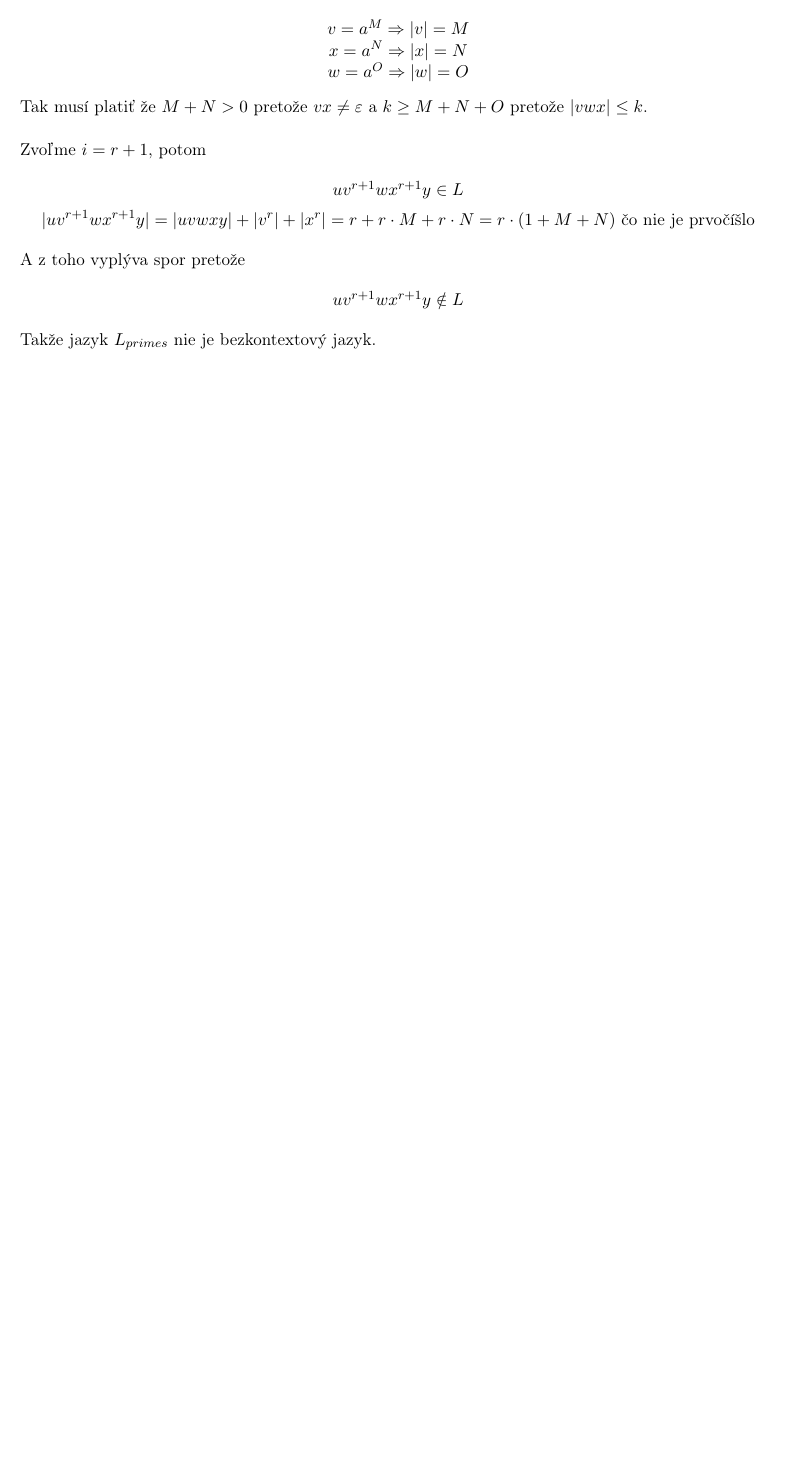
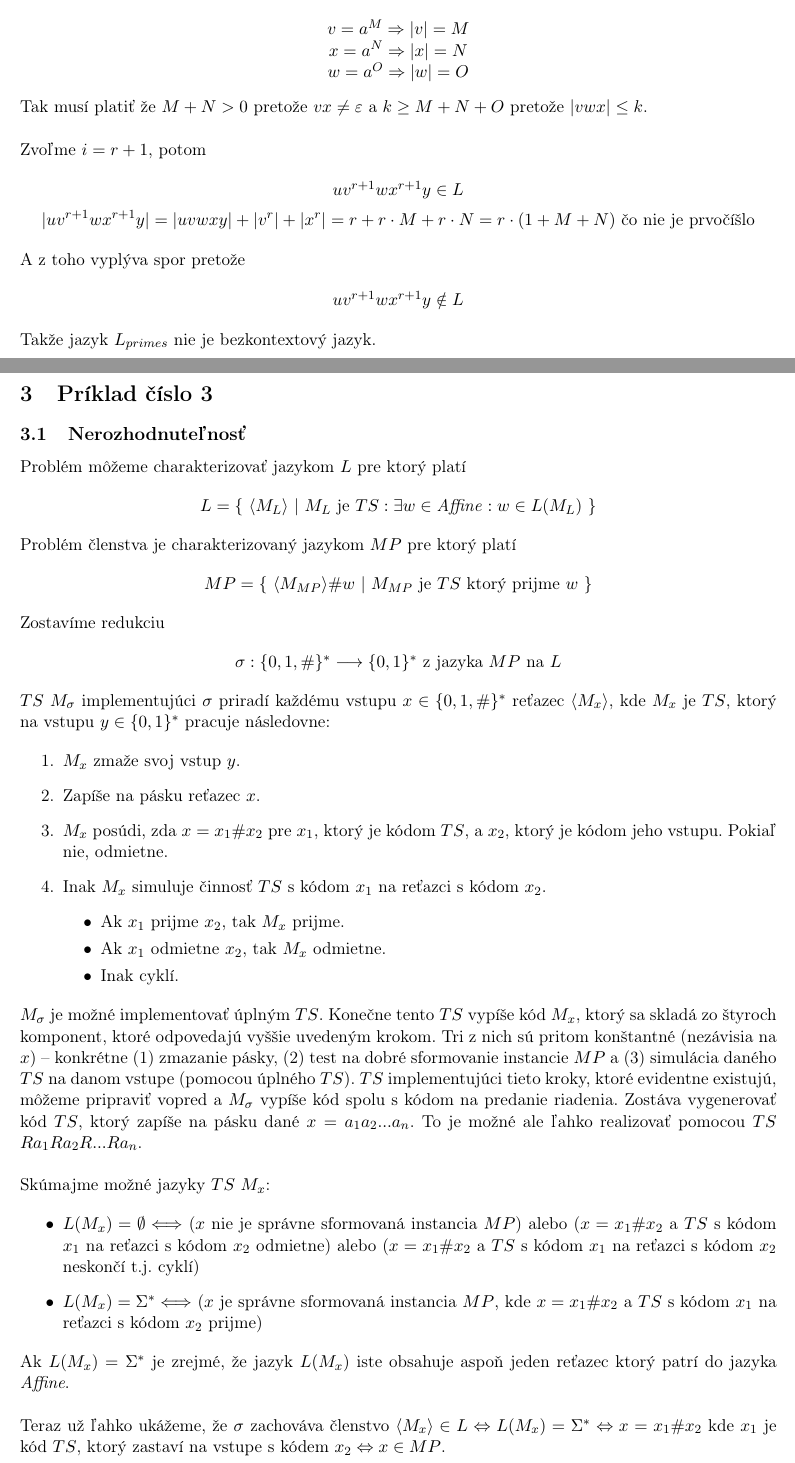
Before and after one commit to europ/VUTBR-FIT-TIN, a LaTeX problem sheet (homework2/homework2.tex): part of page 5 of 8 before the commit and two parts of pages 5 and 6 of 9 after it, the two joined at a grey line, cut so that both start at the same text, the shorter picture padded with empty space. Compiled offline with pdfLaTeX.

Commit message:
HW2 - objective 3 - part 'nerozhodnutelnost'

```diff
--- a/homework2/homework2.tex
+++ b/homework2/homework2.tex
@@ -235,6 +235,57 @@ Takže jazyk $L_{primes}$ nie je bezkontextový jazyk.
 \newpage
 \section{Príklad číslo 3} %############################################################################
 
+\subsection{Nerozhodnuteľnosť}
+
+Problém môžeme charakterizovať jazykom $L$ pre ktorý platí
+
+\begin{center}
+    $L = \{ \ \langle M_{L} \rangle \ | \ M_{L} \text{ je } TS: \exists w \in \text{\textit{Affine}}: w \in L(M_{L}) \ \}$
+\end{center}
+
+Problém členstva je charakterizovaný jazykom $MP$ pre ktorý platí
+
+\begin{center}
+    $MP = \{ \ \langle M_{MP} \rangle \# w  \ | \ M_{MP} \text{ je } TS \text{ ktorý prijme } w \ \}$
+\end{center}
+
+Zostavíme redukciu
+
+\begin{center}
+    $\sigma: \{0,1,\#\}^{*} \longrightarrow \{0,1\}^{*}$ z jazyka $MP$ na $L$
+\end{center}
+
+$TS \ M_{\sigma}$ implementujúci $\sigma$ priradí každému vstupu $x \in \{0,1,\#\}^{*}$ reťazec $\langle M_{x} \rangle$, kde $M_{x}$ je $TS$, ktorý na vstupu $y \in \{0,1\}^{*}$ pracuje následovne:
+
+\begin{enumerate}
+    \item $M_{x}$ zmaže svoj vstup $y$.
+    \item Zapíše na pásku reťazec $x$.
+    \item $M_{x}$ posúdi, zda $x=x_{1}\#x_{2}$ pre $x_1$, ktorý je kódom $TS$, a $x_2$, ktorý je kódom jeho vstupu. Pokiaľ nie, odmietne.
+    \item Inak $M_{x}$ simuluje činnosť $TS$ s kódom $x_1$ na reťazci s kódom $x_2$.
+        \begin{itemize}
+            \item Ak $x_1$ prijme $x_2$, tak $M_x$ prijme.
+            \item Ak $x_1$ odmietne $x_2$, tak $M_x$ odmietne.
+            \item Inak cyklí.
+        \end{itemize}
+\end{enumerate}
+
+$M_{\sigma}$ je možné implementovať úplným $TS$. Konečne tento $TS$ vypíše kód $M_x$, ktorý sa skladá zo štyroch komponent, ktoré odpovedajú vyššie uvedeným krokom. Tri z nich sú pritom konštantné (nezávisia na $x$) -- konkrétne (1) zmazanie pásky, (2) test na dobré sformovanie instancie $MP$ a (3) simulácia daného $TS$ na danom vstupe (pomocou úplného $TS$). $TS$ implementujúci tieto kroky, ktoré evidentne existujú, môžeme pripraviť vopred a $M_{\sigma}$ vypíše kód spolu s kódom na predanie riadenia. Zostáva vygenerovať kód $TS$, ktorý zapíše na pásku dané $x = a_1a_2...a_n$. To je možné ale ľahko realizovať pomocou $TS$ $Ra_1Ra_2R...Ra_n$. \\
+
+Skúmajme možné jazyky $TS$ $M_x$:
+
+\begin{itemize}
+    \item $L(M_x) = \emptyset \Longleftrightarrow $ ($x$ nie je správne sformovaná instancia $MP$) alebo ($x=x_1\#x_2$ a $TS$ s kódom $x_1$ na reťazci s kódom $x_2$ odmietne) alebo ($x=x_1\#x_2$ a $TS$ s kódom $x_1$ na reťazci s kódom $x_2$ neskončí t.j. cyklí)
+    \item $L(M_x) = \Sigma^* \Longleftrightarrow $ ($x$ je správne sformovaná instancia $MP$, kde $x=x_1\#x_2$ a $TS$ s kódom $x_1$ na reťazci s kódom $x_2$ prijme)
+\end{itemize}
+
+Ak $L(M_x) = \Sigma^*$ je zrejmé, že jazyk $L(M_x)$ iste obsahuje aspoň jeden reťazec ktorý patrí do jazyka \textit{Affine}.\\
+
+Teraz už ľahko ukážeme, že $\sigma$ zachováva členstvo $\langle M_{x} \rangle \in L \Leftrightarrow L(M_x) = \Sigma^{*} \Leftrightarrow x=x_1\#x_2$ kde $x_1$ je kód $TS$, ktorý zastaví na vstupe s kódem $x_2 \Leftrightarrow x \in MP$.
+
+
+\newpage
+\subsection{Čiastočná rozhodnuteľnosť}
+
 ...
 
 \newpage
```
Also changed, not shown: homework2/homework2.pdf.
